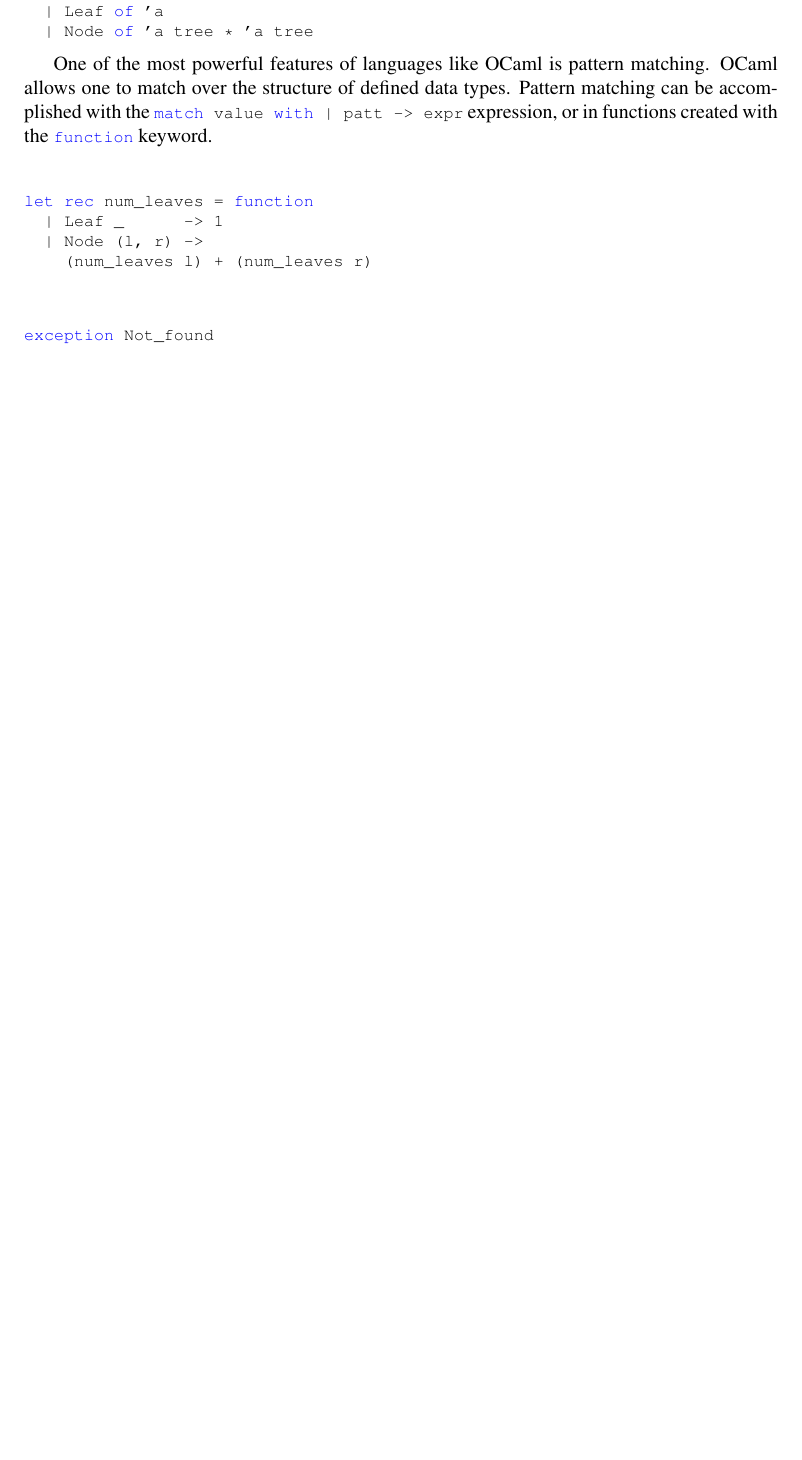
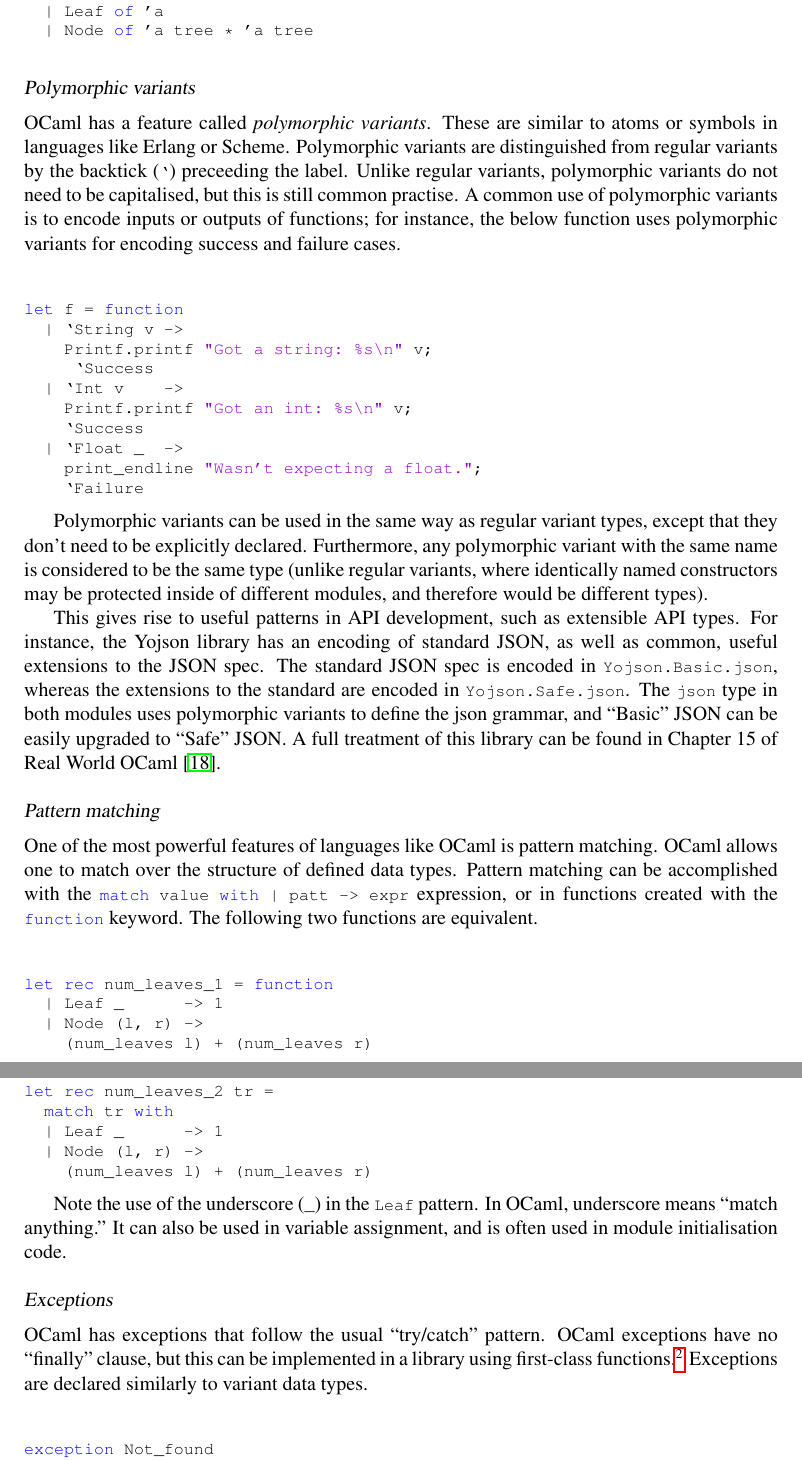
Before and after one commit to mcclurmc/dissertation, a LaTeX thesis (src/main.tex, which reads src/background.tex): part of page 17 of 33 before the commit and two parts of pages 17 and 18 of 34 after it, the two joined at a grey line, cut so that both start at the same text, the shorter picture padded with empty space. Compiled offline with pdfLaTeX.

Commit message:
Poly variants, exceptions
Signed-off-by: Mike McClurg <michael.mcclurg@kellogg.ox.ac.uk>

```diff
--- a/src/background.tex
+++ b/src/background.tex
@@ -148,22 +147,84 @@
   | Node of 'a tree * 'a tree
 \end{lstlisting}
 
-%% pattern matching
+\subsubsection{Polymorphic variants}
+
+OCaml has a feature called \emph{polymorphic variants}. These are
+similar to atoms or symbols in languages like Erlang or
+Scheme. Polymorphic variants are distinguished from regular variants
+by the backtick (\code{`}) preceeding the label. Unlike regular
+variants, polymorphic variants do not need to be capitalised, but this
+is still common practise. A common use of polymorphic variants is to
+encode inputs or outputs of functions; for instance, the below
+function uses polymorphic variants for encoding success and failure
+cases.
+
+\begin{lstlisting}
+let f = function
+  | `String v ->
+    Printf.printf "Got a string: %s\n" v;
+     `Success
+  | `Int v    ->
+    Printf.printf "Got an int: %s\n" v;
+    `Success
+  | `Float _  ->
+    print_endline "Wasn't expecting a float.";
+    `Failure
+\end{lstlisting}
+
+Polymorphic variants can be used in the same way as regular variant
+types, except that they don't need to be explicitly
+declared. Furthermore, any polymorphic variant with the same name is
+considered to be the same type (unlike regular variants, where
+identically named constructors may be protected inside of different
+modules, and therefore would be different types).
+
+This gives rise to useful patterns in API development, such as
+extensible API types. For instance, the Yojson library has an encoding
+of standard JSON, as well as common, useful extensions to the JSON
+spec. The standard JSON spec is encoded in \code{Yojson.Basic.json},
+whereas the extensions to the standard are encoded in
+\code{Yojson.Safe.json}. The \code{json} type in both modules uses
+polymorphic variants to define the json grammar, and ``Basic'' JSON
+can be easily upgraded to ``Safe'' JSON. A full treatment of this
+library can be found in Chapter 15 of Real World OCaml \cite{rwo}.
+
+\subsubsection{Pattern matching}
 
 One of the most powerful features of languages like OCaml is pattern
 matching. OCaml allows one to match over the structure of defined data
 types. Pattern matching can be accomplished with the
 \code{match value with | patt -> expr}
-expression, or in functions created with the \code{function} keyword.
+expression, or in functions created with the \code{function}
+keyword. The following two functions are equivalent.
 
 \begin{lstlisting}
-let rec num_leaves = function
+let rec num_leaves_1 = function
+  | Leaf _      -> 1
+  | Node (l, r) ->
+    (num_leaves l) + (num_leaves r)
+
+let rec num_leaves_2 tr =
+  match tr with
   | Leaf _      -> 1
   | Node (l, r) ->
     (num_leaves l) + (num_leaves r)
 \end{lstlisting}
 
-%% exceptions
+Note the use of the underscore (\code{_}) in the \code{Leaf}
+pattern. In OCaml, underscore means ``match anything.'' It can also be
+used in variable assignment, and is often used in module
+initialisation code.
+
+\subsubsection{Exceptions}
+
+OCaml has exceptions that follow the usual ``try/catch''
+pattern. OCaml exceptions have no ``finally'' clause, but this can be
+implemented in a library using first-class
+functions.\footnote{cf. \code{protect} and \code{protectx} in Jane
+  Street's Core library:
+  \url{https://ocaml.janestreet.com/ocaml-core/111.03.00/doc/core/#Exn}}
+Exceptions are declared similarly to variant data types.
 
 \begin{lstlisting}
 exception Not_found
```
Also changed, not shown: src/background.tex (50 more changed lines), 1 other file.
